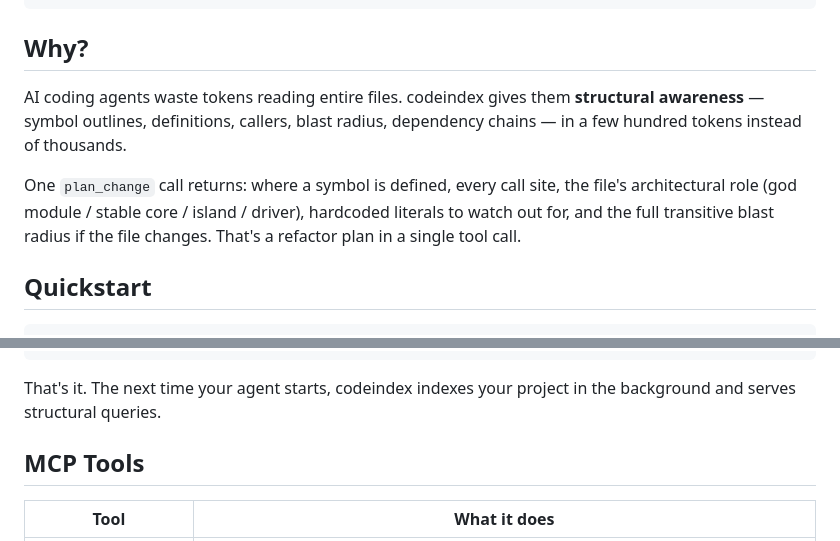
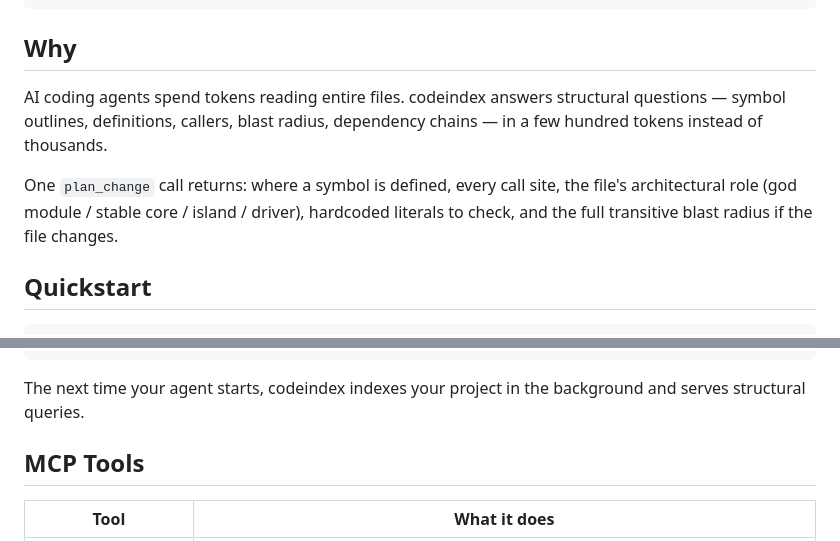
Before and after one commit to munhq/codeindex, a Markdown page: README.md, 2 parts joined by grey strips. GitHub-like rendering.

Commit message:
docs: plainer prose — remove aphorisms and marketing phrasing

````diff
--- a/README.md
+++ b/README.md
@@ -17,11 +17,11 @@ It indexes your codebase with tree-sitter (40+ languages), builds a trigram full
                                          snapshot persistence
 ```
 
-## Why?
+## Why
 
-AI coding agents waste tokens reading entire files. codeindex gives them **structural awareness** — symbol outlines, definitions, callers, blast radius, dependency chains — in a few hundred tokens instead of thousands.
+AI coding agents spend tokens reading entire files. codeindex answers structural questions — symbol outlines, definitions, callers, blast radius, dependency chains — in a few hundred tokens instead of thousands.
 
-One `plan_change` call returns: where a symbol is defined, every call site, the file's architectural role (god module / stable core / island / driver), hardcoded literals to watch out for, and the full transitive blast radius if the file changes. That's a refactor plan in a single tool call.
+One `plan_change` call returns: where a symbol is defined, every call site, the file's architectural role (god module / stable core / island / driver), hardcoded literals to check, and the full transitive blast radius if the file changes.
 
 ## Quickstart
 
@@ -50,7 +50,7 @@ claude mcp add codeindex -- ~/.local/bin/codeindex --mcp
 }
 ```
 
-That's it. The next time your agent starts, codeindex indexes your project in the background and serves structural queries.
+The next time your agent starts, codeindex indexes your project in the background and serves structural queries.
 
 ## MCP Tools
 
````
